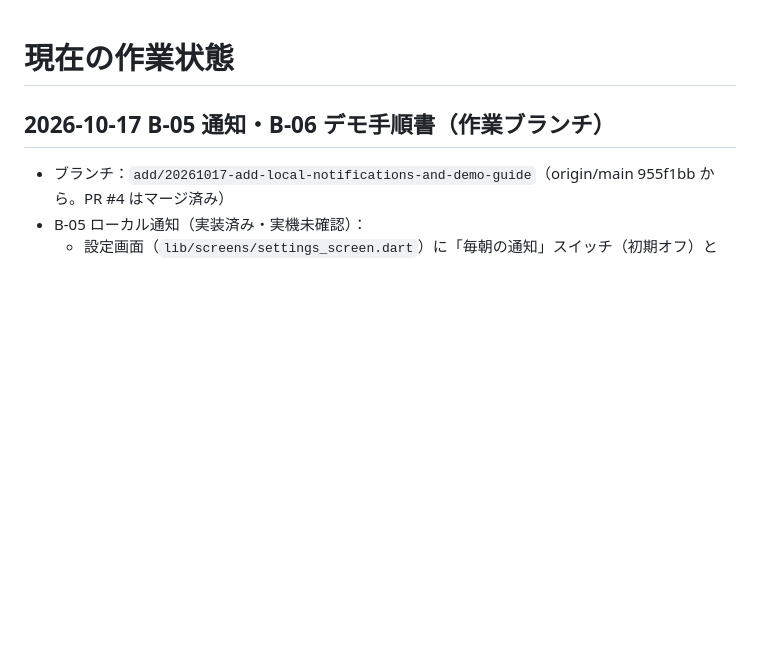
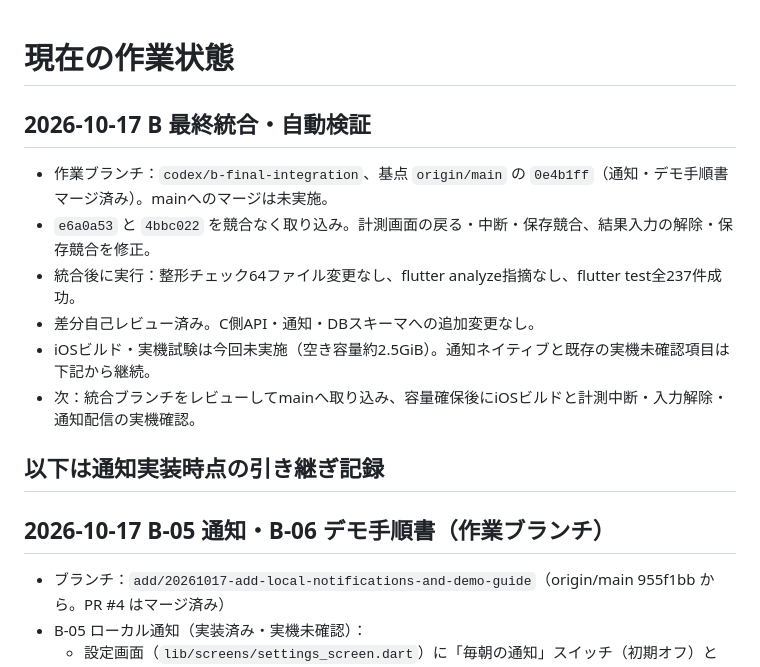
Before and after one commit to jphacks/os_2604, a Markdown page: .codex/STATE.md, the part around the change. GitHub-like rendering; blank space fills up the shorter version.

Commit message:
docs: record B integration verification

```diff
--- a/.codex/STATE.md
+++ b/.codex/STATE.md
@@ -1,4 +1,15 @@
 # 現在の作業状態
+
+## 2026-10-17 B 最終統合・自動検証
+
+- 作業ブランチ：`codex/b-final-integration`、基点 `origin/main` の `0e4b1ff`（通知・デモ手順書マージ済み）。mainへのマージは未実施。
+- `e6a0a53` と `4bbc022` を競合なく取り込み。計測画面の戻る・中断・保存競合、結果入力の解除・保存競合を修正。
+- 統合後に実行：整形チェック64ファイル変更なし、flutter analyze指摘なし、flutter test全237件成功。
+- 差分自己レビュー済み。C側API・通知・DBスキーマへの追加変更なし。
+- iOSビルド・実機試験は今回未実施（空き容量約2.5GiB）。通知ネイティブと既存の実機未確認項目は下記から継続。
+- 次：統合ブランチをレビューしてmainへ取り込み、容量確保後にiOSビルドと計測中断・入力解除・通知配信の実機確認。
+
+## 以下は通知実装時点の引き継ぎ記録
 
 ## 2026-10-17 B-05 通知・B-06 デモ手順書（作業ブランチ）
 
```
